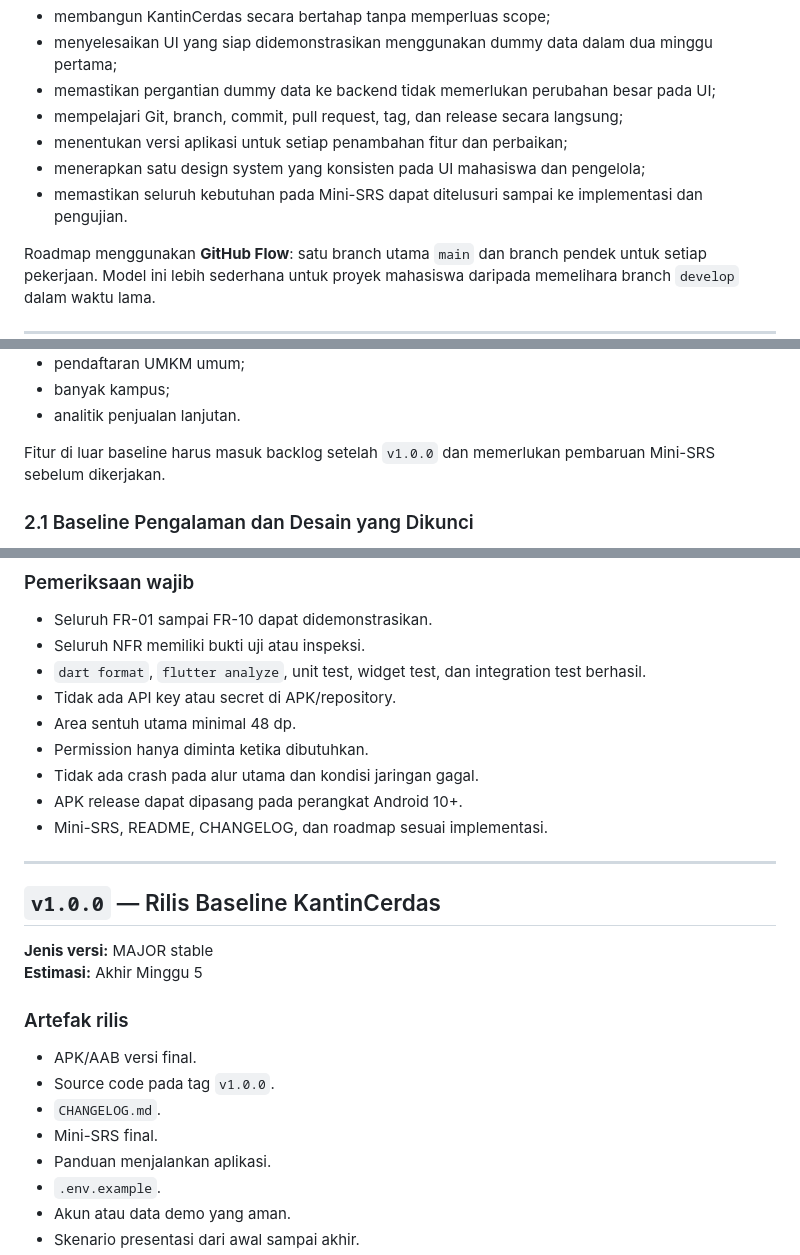
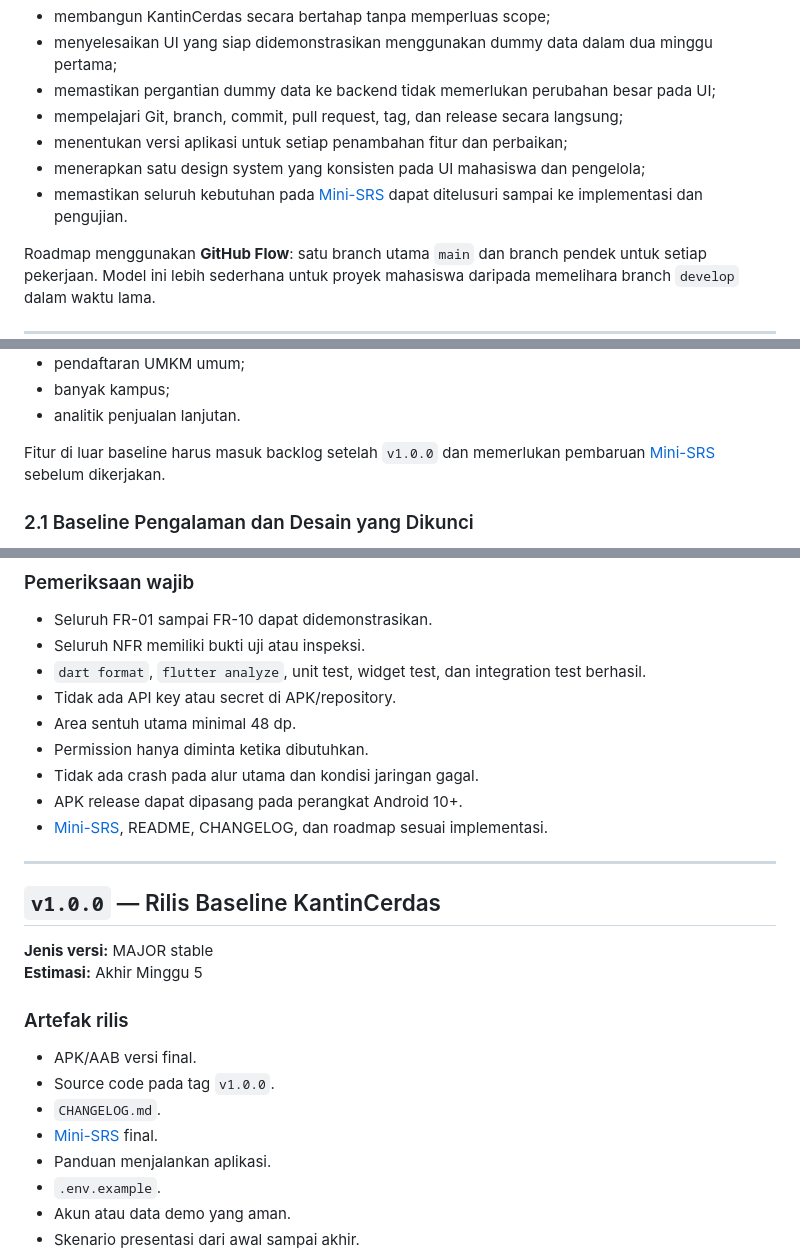
Before and after one commit to Doni-15/kantin-cerdas, a Markdown page: docs/product/ROADMAP.md, 3 parts joined by grey strips. Drawn GitHub-style.

Commit message:
docs(roadmap): link Mini-SRS baseline

```diff
--- a/docs/product/ROADMAP.md
+++ b/docs/product/ROADMAP.md
@@ -19,7 +19,7 @@ Roadmap ini menjadi pedoman bersama untuk:
 - mempelajari Git, branch, commit, pull request, tag, dan release secara langsung;
 - menentukan versi aplikasi untuk setiap penambahan fitur dan perbaikan;
 - menerapkan satu design system yang konsisten pada UI mahasiswa dan pengelola;
-- memastikan seluruh kebutuhan pada Mini-SRS dapat ditelusuri sampai ke implementasi dan pengujian.
+- memastikan seluruh kebutuhan pada [Mini-SRS](MINI_SRS.md) dapat ditelusuri sampai ke implementasi dan pengujian.
 
 Roadmap menggunakan **GitHub Flow**: satu branch utama `main` dan branch pendek untuk setiap pekerjaan. Model ini lebih sederhana untuk proyek mahasiswa daripada memelihara branch `develop` dalam waktu lama.
 
@@ -51,7 +51,7 @@ Baseline tidak mencakup:
 - banyak kampus;
 - analitik penjualan lanjutan.
 
-Fitur di luar baseline harus masuk backlog setelah `v1.0.0` dan memerlukan pembaruan Mini-SRS sebelum dikerjakan.
+Fitur di luar baseline harus masuk backlog setelah `v1.0.0` dan memerlukan pembaruan [Mini-SRS](MINI_SRS.md) sebelum dikerjakan.
 
 ### 2.1 Baseline Pengalaman dan Desain yang Dikunci
 
@@ -588,7 +588,7 @@ test/order-end-to-end
 - Permission hanya diminta ketika dibutuhkan.
 - Tidak ada crash pada alur utama dan kondisi jaringan gagal.
 - APK release dapat dipasang pada perangkat Android 10+.
-- Mini-SRS, README, CHANGELOG, dan roadmap sesuai implementasi.
+- [Mini-SRS](MINI_SRS.md), README, CHANGELOG, dan roadmap sesuai implementasi.
 
 ---
 
@@ -602,7 +602,7 @@ test/order-end-to-end
 - APK/AAB versi final.
 - Source code pada tag `v1.0.0`.
 - `CHANGELOG.md`.
-- Mini-SRS final.
+- [Mini-SRS](MINI_SRS.md) final.
 - Panduan menjalankan aplikasi.
 - `.env.example`.
 - Akun atau data demo yang aman.
```
Also changed, not shown: other parts of docs/product/ROADMAP.md (+3 -3 lines).
